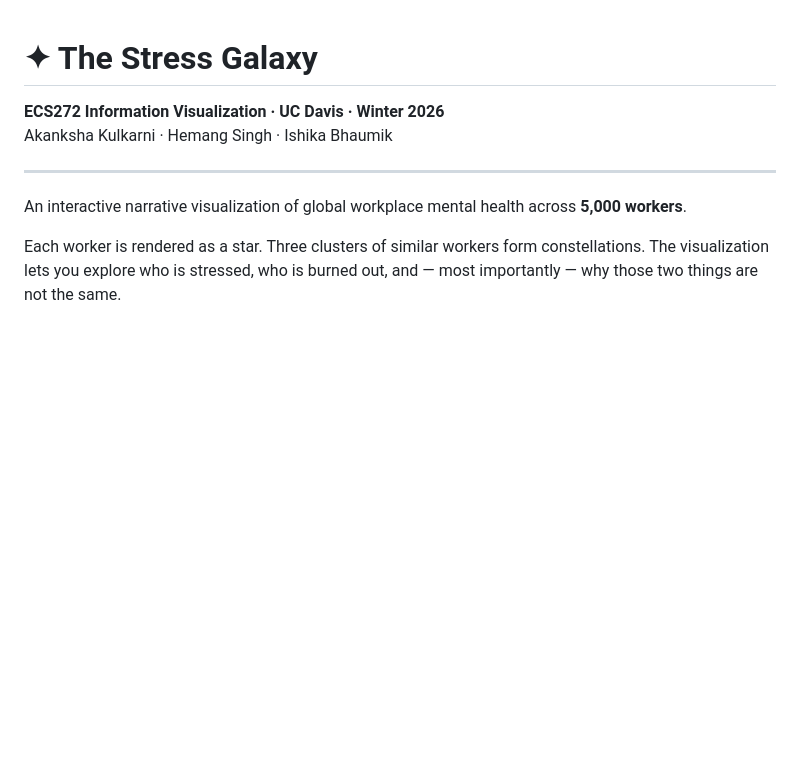
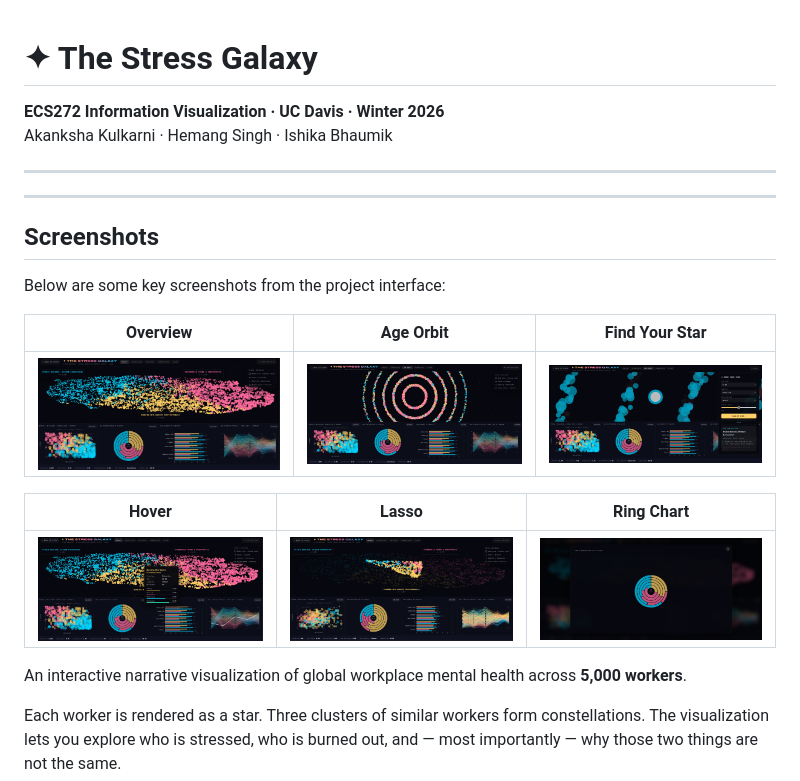
Before and after one commit to akankshaklkrn/stress-galaxy, a Markdown page: README.md, the part around the change. Rendered like a GitHub page; pictures changed too: screenshots/AgeOrbit.jpeg (added), screenshots/Findme.jpeg (added), screenshots/Hover.jpeg (added); blank space fills up the shorter version.

```diff
--- a/README.md
+++ b/README.md
@@ -1,9 +1,22 @@
 # ✦ The Stress Galaxy
-
 **ECS272 Information Visualization · UC Davis · Winter 2026**
 Akanksha Kulkarni · Hemang Singh · Ishika Bhaumik
 
 ---
+[//]: # (Screenshots section)
+---
+
+## Screenshots
+
+Below are some key screenshots from the project interface:
+
+| Overview | Age Orbit | Find Your Star |
+|---|---|---|
+| ![Overview](screenshots/Overview.jpeg) | ![Age Orbit](screenshots/AgeOrbit.jpeg) | ![Findme](screenshots/Findme.jpeg) |
+
+| Hover | Lasso | Ring Chart |
+|---|---|---|
+| ![Hover](screenshots/Hover.jpeg) | ![Lasso](screenshots/Lasso.jpeg) | ![Ring Chart](screenshots/RingChart.jpeg) |
 
 An interactive narrative visualization of global workplace mental health across **5,000 workers**.
 
```
Also changed, not shown: 1 other file.
